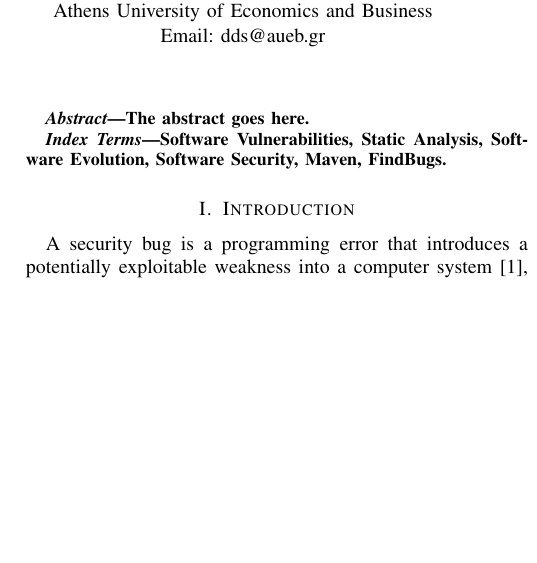
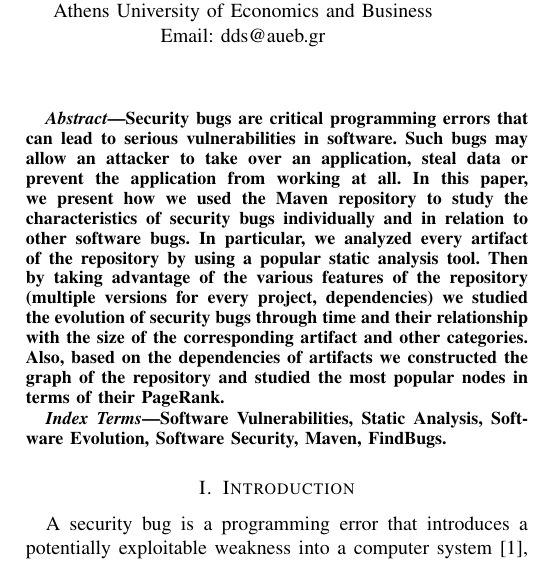
Before and after one commit to bkarak/evol_security_publication_2012, a LaTeX paper (docs/msr.tex): part of one column of page 1 of 6, cut so that both start at the same text, the shorter picture padded with empty space. Compiled offline with pdfLaTeX.

Commit message:
first draft of the abstract

```diff
--- a/docs/msr.tex
+++ b/docs/msr.tex
@@ -39,7 +39,18 @@ Email: dds@aueb.gr}}
 
 \begin{abstract}
 %\boldmath
-The abstract goes here.
+Security bugs are critical programming errors that can lead to serious
+vulnerabilities in software. Such bugs may allow an attacker to take over
+an application, steal data or prevent the application from working at all.
+In this paper, we present how we used the Maven repository to study the
+characteristics of security bugs individually and in relation to other software
+bugs. In particular, we analyzed every artifact of the repository by using a
+popular static analysis tool. Then by taking advantage of the various features of
+the repository (multiple versions for every project, dependencies) we studied
+the evolution of security bugs through time and their relationship with the
+size of the corresponding artifact and other categories. Also, based on the
+dependencies of artifacts we constructed the graph of the repository and
+studied the most popular nodes in terms of their PageRank.
 \end{abstract}
 
 \begin{IEEEkeywords}
```
Also changed, not shown: docs/msr.tex (11 more changed lines).
